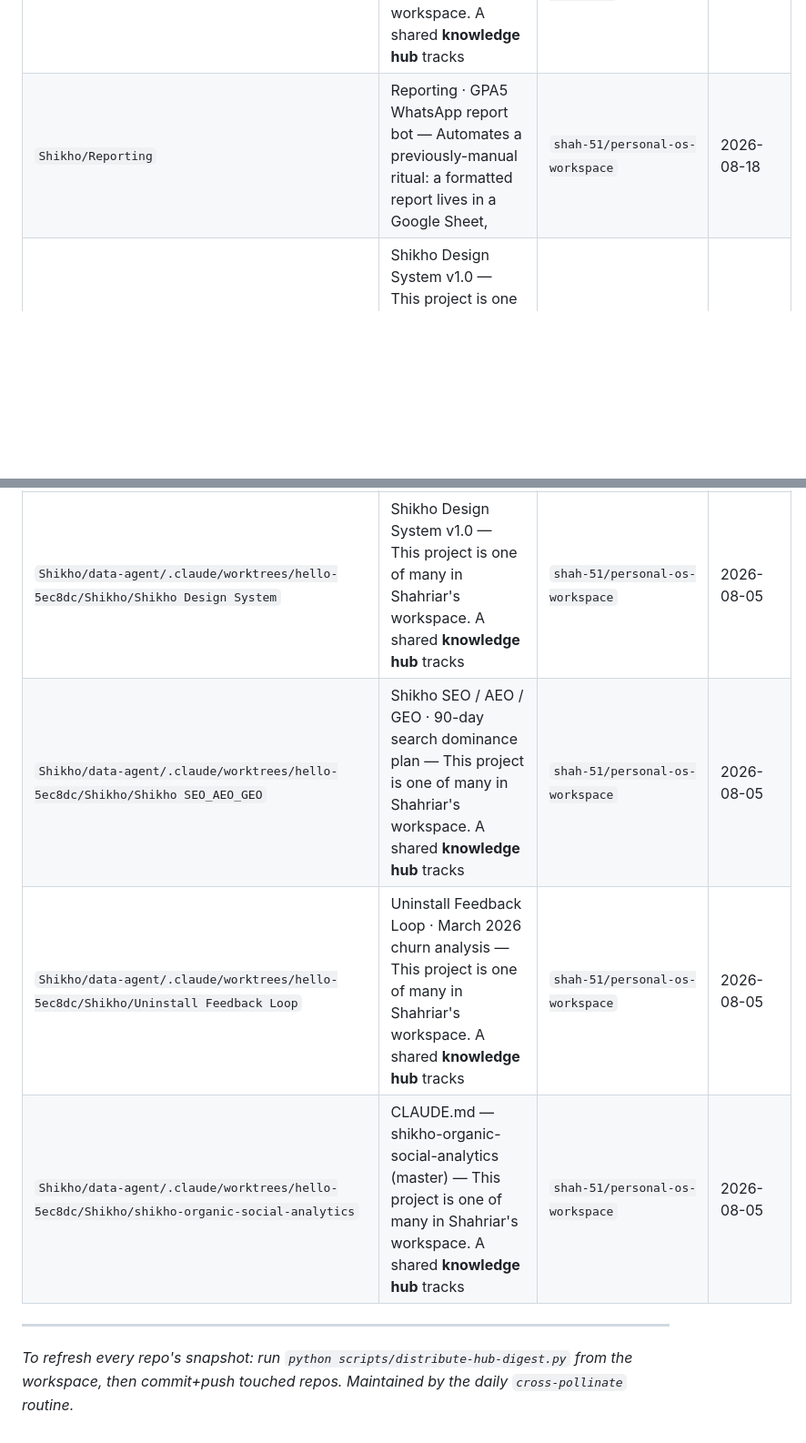
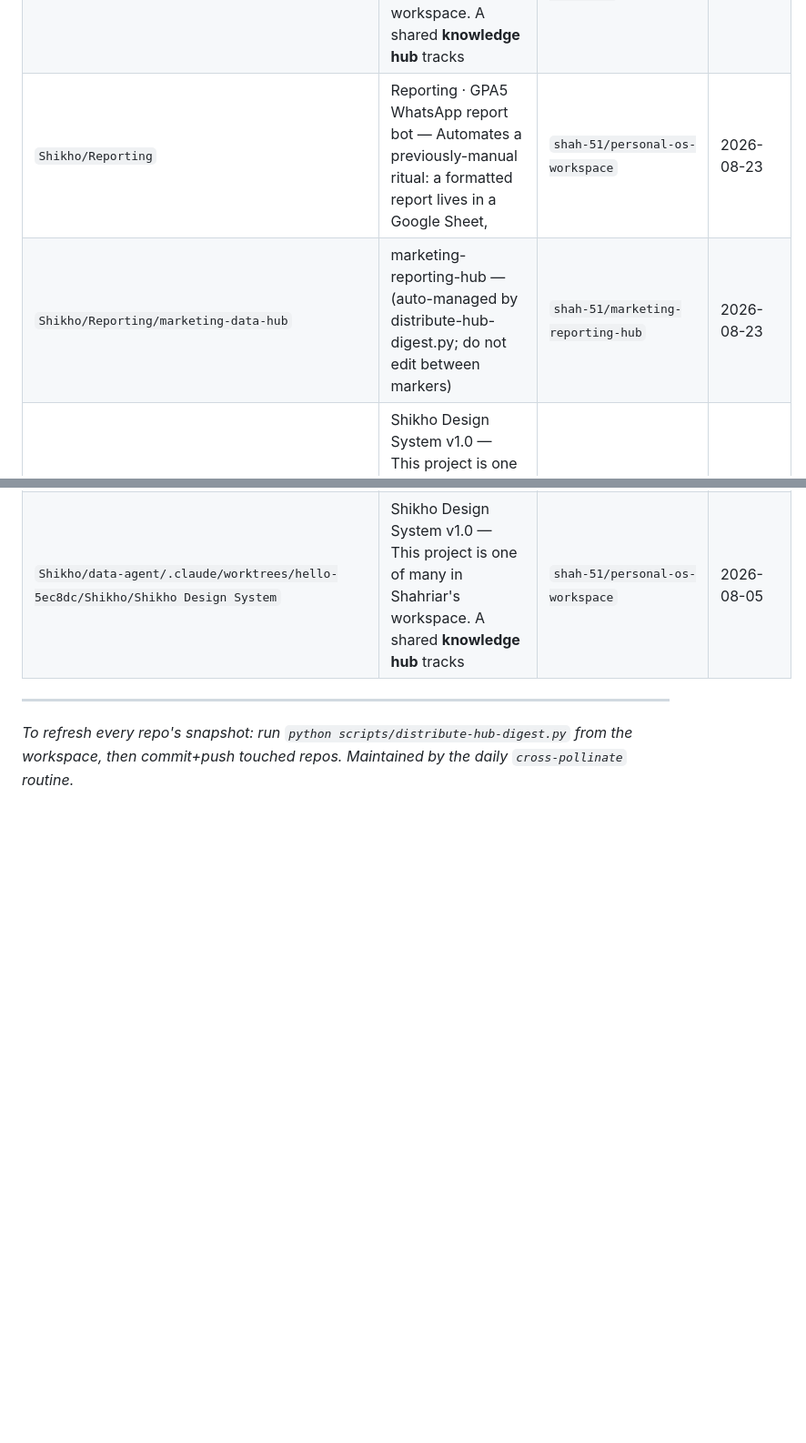
Before and after one commit to shah-51/shikho-call-landing, a Markdown page: WORKSPACE-DIGEST.md, 2 parts joined by grey strips. Shown at 91% size. Drawn GitHub-style; blank space fills up the shorter version.

```diff
--- a/WORKSPACE-DIGEST.md
+++ b/WORKSPACE-DIGEST.md
@@ -94,7 +84,8 @@ _(nothing in window)_
 | `Shikho/Meta Ads MCP Article` | Meta Ads MCP Article (published) — This project is one of many in Shahriar's workspace. A shared **knowledge hub** tracks | `shah-51/personal-os-workspace` | 2026-06-10 |
 | `Shikho/MyGP HSC28 Acquisition` | MyGP HSC'28 Acquisition — A paid-media campaign against a **partner-supplied phone list**: 231,000 SSC'26 candidates who | `shah-51/personal-os-workspace` | 2026-08-17 |
 | `Shikho/Paid Ads Video Performance` | Paid Ads Video Performance · Q1'26 — This project is one of many in Shahriar's workspace. A shared **knowledge hub** tracks | `shah-51/personal-os-workspace` | 2026-08-03 |
-| `Shikho/Reporting` | Reporting · GPA5 WhatsApp report bot — Automates a previously-manual ritual: a formatted report lives in a Google Sheet, | `shah-51/personal-os-workspace` | 2026-08-18 |
+| `Shikho/Reporting` | Reporting · GPA5 WhatsApp report bot — Automates a previously-manual ritual: a formatted report lives in a Google Sheet, | `shah-51/personal-os-workspace` | 2026-08-23 |
+| `Shikho/Reporting/marketing-data-hub` | marketing-reporting-hub — <!-- hub-pointer --> (auto-managed by distribute-hub-digest.py; do not edit between markers) | `shah-51/marketing-reporting-hub` | 2026-08-23 |
 | `Shikho/Shikho Design System` | Shikho Design System v1.0 — This project is one of many in Shahriar's workspace. A shared **knowledge hub** tracks | `shah-51/personal-os-workspace` | 2026-07-23 |
 | `Shikho/Shikho SEO_AEO_GEO` | Shikho SEO / AEO / GEO · 90-day search dominance plan — This project is one of many in Shahriar's workspace. A shared **knowledge hub** tracks | `shah-51/personal-os-workspace` | 2026-06-10 |
 | `Shikho/Uninstall Feedback Loop` | Uninstall Feedback Loop · March 2026 churn analysis — This project is one of many in Shahriar's workspace. A shared **knowledge hub** tracks | `shah-51/personal-os-workspace` | 2026-06-10 |
@@ -114,9 +106,6 @@ _(nothing in window)_
 | `Shikho/data-agent/.claude/worktrees/hello-5ec8dc/Shikho/Paid Ads Video Performance` | Paid Ads Video Performance · Q1'26 — This project is one of many in Shahriar's workspace. A shared **knowledge hub** tracks | `shah-51/personal-os-workspace` | 2026-08-05 |
 | `Shikho/data-agent/.claude/worktrees/hello-5ec8dc/Shikho/Reporting` | Reporting · GPA5 WhatsApp report bot — Automates a previously-manual ritual: a formatted report lives in a Google Sheet, | `shah-51/personal-os-workspace` | 2026-08-05 |
 | `Shikho/data-agent/.claude/worktrees/hello-5ec8dc/Shikho/Shikho Design System` | Shikho Design System v1.0 — This project is one of many in Shahriar's workspace. A shared **knowledge hub** tracks | `shah-51/personal-os-workspace` | 2026-08-05 |
-| `Shikho/data-agent/.claude/worktrees/hello-5ec8dc/Shikho/Shikho SEO_AEO_GEO` | Shikho SEO / AEO / GEO · 90-day search dominance plan — This project is one of many in Shahriar's workspace. A shared **knowledge hub** tracks | `shah-51/personal-os-workspace` | 2026-08-05 |
-| `Shikho/data-agent/.claude/worktrees/hello-5ec8dc/Shikho/Uninstall Feedback Loop` | Uninstall Feedback Loop · March 2026 churn analysis — This project is one of many in Shahriar's workspace. A shared **knowledge hub** tracks | `shah-51/personal-os-workspace` | 2026-08-05 |
-| `Shikho/data-agent/.claude/worktrees/hello-5ec8dc/Shikho/shikho-organic-social-analytics` | CLAUDE.md — shikho-organic-social-analytics (master) — This project is one of many in Shahriar's workspace. A shared **knowledge hub** tracks | `shah-51/personal-os-workspace` | 2026-08-05 |
 
 ---
 _To refresh every repo's snapshot: run `python scripts/distribute-hub-digest.py` from the
```
Also changed, not shown: other parts of WORKSPACE-DIGEST.md (+28 -37 lines).
